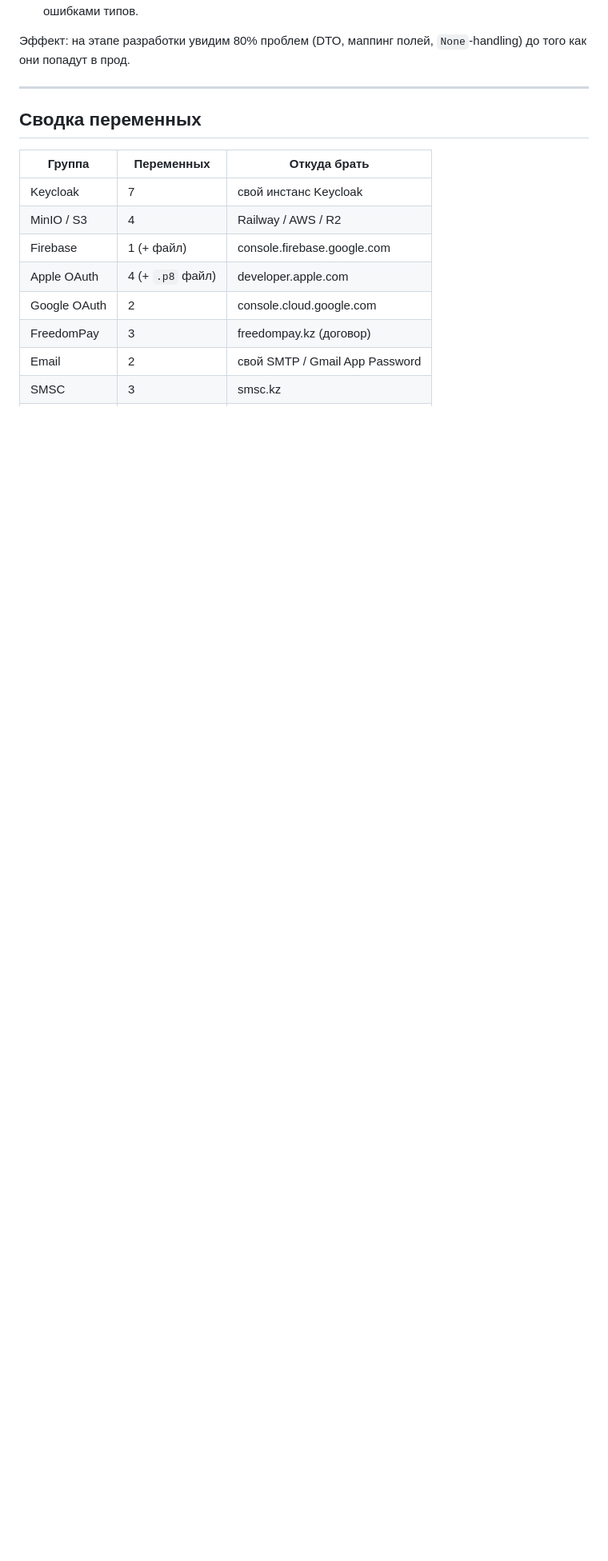
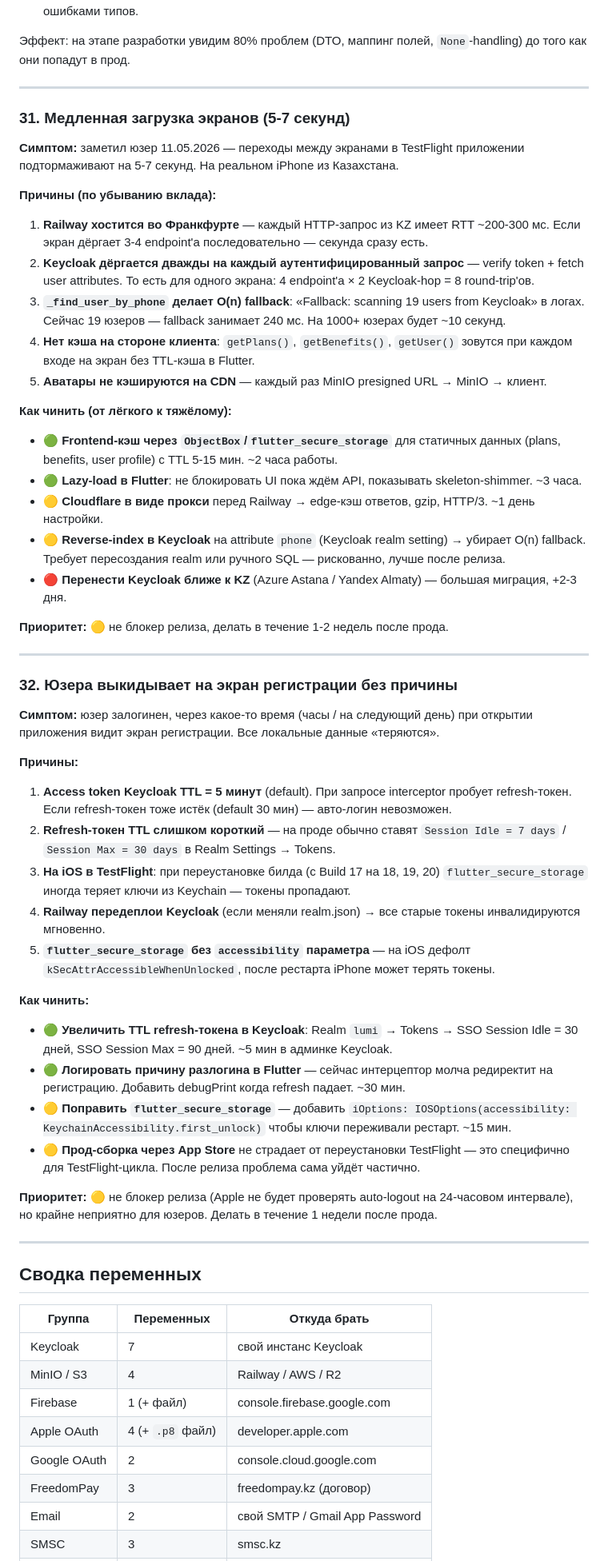
Before and after one commit to ppechkin574-art/backend, a Markdown page: TECH_DEBT.md, the part around the change. Shown at 80% size. GitHub-like rendering; folded sections open; blank space fills up the shorter version.

```diff
--- a/TECH_DEBT.md
+++ b/TECH_DEBT.md
@@ -821,6 +821,49 @@ review).
 
 ---
 
+### 31. Медленная загрузка экранов (5-7 секунд)
+
+**Симптом:** заметил юзер 11.05.2026 — переходы между экранами в TestFlight приложении подтормаживают на 5-7 секунд. На реальном iPhone из Казахстана.
+
+**Причины (по убыванию вклада):**
+1. **Railway хостится во Франкфурте** — каждый HTTP-запрос из KZ имеет RTT ~200-300 мс. Если экран дёргает 3-4 endpoint'a последовательно — секунда сразу есть.
+2. **Keycloak дёргается дважды на каждый аутентифицированный запрос** — verify token + fetch user attributes. То есть для одного экрана: 4 endpoint'a × 2 Keycloak-hop = 8 round-trip'ов.
+3. **`_find_user_by_phone` делает O(n) fallback**: «Fallback: scanning 19 users from Keycloak» в логах. Сейчас 19 юзеров — fallback занимает 240 мс. На 1000+ юзерах будет ~10 секунд.
+4. **Нет кэша на стороне клиента**: `getPlans()`, `getBenefits()`, `getUser()` зовутся при каждом входе на экран без TTL-кэша в Flutter.
+5. **Аватары не кэшируются на CDN** — каждый раз MinIO presigned URL → MinIO → клиент.
+
+**Как чинить (от лёгкого к тяжёлому):**
+- 🟢 **Frontend-кэш через `ObjectBox`/`flutter_secure_storage`** для статичных данных (plans, benefits, user profile) с TTL 5-15 мин. ~2 часа работы.
+- 🟢 **Lazy-load в Flutter**: не блокировать UI пока ждём API, показывать skeleton-shimmer. ~3 часа.
+- 🟡 **Cloudflare в виде прокси** перед Railway → edge-кэш ответов, gzip, HTTP/3. ~1 день настройки.
+- 🟡 **Reverse-index в Keycloak** на attribute `phone` (Keycloak realm setting) → убирает O(n) fallback. Требует пересоздания realm или ручного SQL — рискованно, лучше после релиза.
+- 🔴 **Перенести Keycloak ближе к KZ** (Azure Astana / Yandex Almaty) — большая миграция, +2-3 дня.
+
+**Приоритет:** 🟡 не блокер релиза, делать в течение 1-2 недель после прода.
+
+---
+
+### 32. Юзера выкидывает на экран регистрации без причины
+
+**Симптом:** юзер залогинен, через какое-то время (часы / на следующий день) при открытии приложения видит экран регистрации. Все локальные данные «теряются».
+
+**Причины:**
+1. **Access token Keycloak TTL = 5 минут** (default). При запросе interceptor пробует refresh-токен. Если refresh-токен тоже истёк (default 30 мин) — авто-логин невозможен.
+2. **Refresh-токен TTL слишком короткий** — на проде обычно ставят `Session Idle = 7 days` / `Session Max = 30 days` в Realm Settings → Tokens.
+3. **На iOS в TestFlight**: при переустановке билда (с Build 17 на 18, 19, 20) `flutter_secure_storage` иногда теряет ключи из Keychain — токены пропадают.
+4. **Railway передеплои Keycloak** (если меняли realm.json) → все старые токены инвалидируются мгновенно.
+5. **`flutter_secure_storage` без `accessibility` параметра** — на iOS дефолт `kSecAttrAccessibleWhenUnlocked`, после рестарта iPhone может терять токены.
+
+**Как чинить:**
+- 🟢 **Увеличить TTL refresh-токена в Keycloak**: Realm `lumi` → Tokens → SSO Session Idle = 30 дней, SSO Session Max = 90 дней. ~5 мин в админке Keycloak.
+- 🟢 **Логировать причину разлогина в Flutter** — сейчас интерцептор молча редиректит на регистрацию. Добавить debugPrint когда refresh падает. ~30 мин.
+- 🟡 **Поправить `flutter_secure_storage`** — добавить `iOptions: IOSOptions(accessibility: KeychainAccessibility.first_unlock)` чтобы ключи переживали рестарт. ~15 мин.
+- 🟡 **Прод-сборка через App Store** не страдает от переустановки TestFlight — это специфично для TestFlight-цикла. После релиза проблема сама уйдёт частично.
+
+**Приоритет:** 🟡 не блокер релиза (Apple не будет проверять auto-logout на 24-часовом интервале), но крайне неприятно для юзеров. Делать в течение 1 недели после прода.
+
+---
+
 ## Сводка переменных
 
 | Группа | Переменных | Откуда брать |
```
Also changed, not shown: TECH_DEBT_SUMMARY.md (added, +117 -0 lines).
